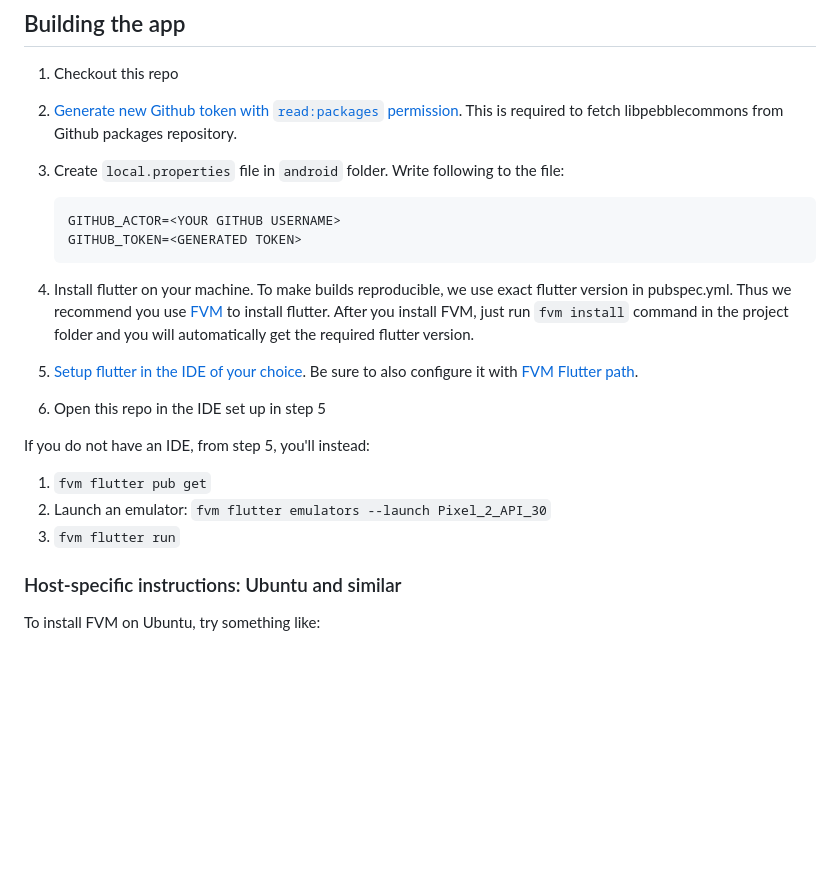
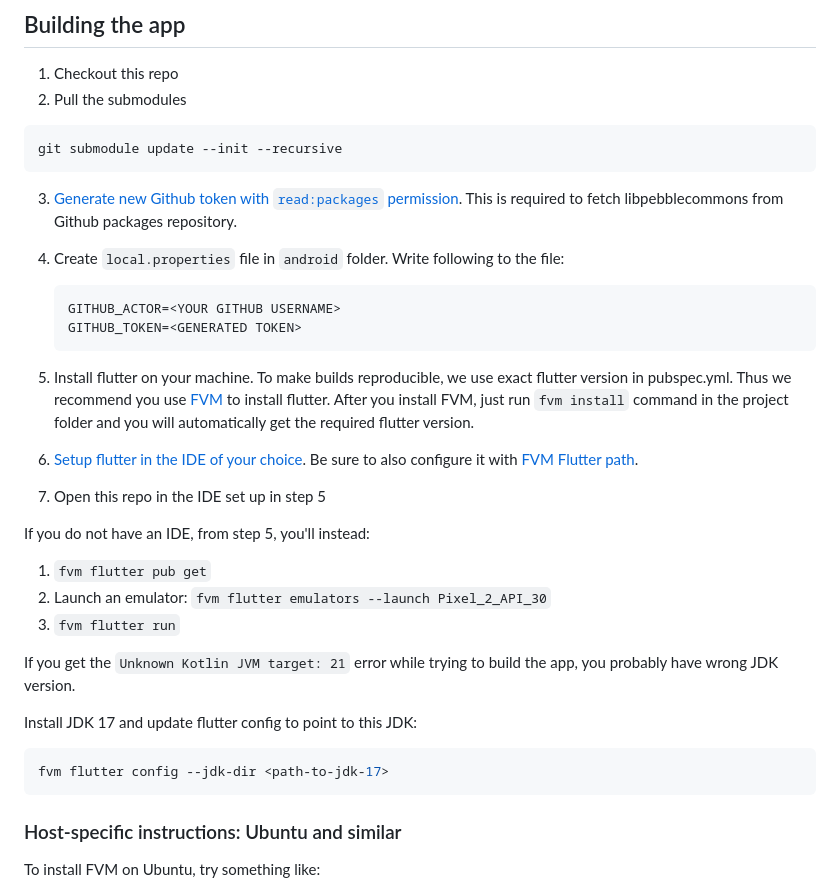
Before and after one commit to pebble-dev/mobile-app, a Markdown page: README.md, the part around the change. GitHub-like rendering; blank space fills up the shorter version.

Commit message:
Update build instructions to include info about submodules and JDK version

````diff
--- a/README.md
+++ b/README.md
@@ -6,24 +6,34 @@ A multi platform watch companion app for Pebble/RebbleOS devices
 
 ## Building the app
 1. Checkout this repo
-2. [Generate new Github token with `read:packages` permission](https://github.com/settings/tokens). This is required to fetch libpebblecommons from Github packages repository.
-3. Create `local.properties` file in `android` folder. Write following to the file:
+2. Pull the submodules
+```bash
+git submodule update --init --recursive
+```
+3. [Generate new Github token with `read:packages` permission](https://github.com/settings/tokens). This is required to fetch libpebblecommons from Github packages repository.
+4. Create `local.properties` file in `android` folder. Write following to the file:
 
     ```
     GITHUB_ACTOR=<YOUR GITHUB USERNAME>
     GITHUB_TOKEN=<GENERATED TOKEN>
     ```
-
-4. Install flutter on your machine. To make builds reproducible, we use exact flutter version in pubspec.yml. Thus we recommend you use [FVM](https://fvm.app/documentation/getting-started/installation) to install flutter. After you install FVM, just run `fvm install` command in the
+5. Install flutter on your machine. To make builds reproducible, we use exact flutter version in pubspec.yml. Thus we recommend you use [FVM](https://fvm.app/documentation/getting-started/installation) to install flutter. After you install FVM, just run `fvm install` command in the
  project folder and you will automatically get the required flutter version.
-5. [Setup flutter in the IDE of your choice](https://flutter.dev/docs/get-started/editor). Be sure to also configure it with [FVM Flutter path](https://fvm.app/docs/getting_started/configuration#ide).
-6. Open this repo in the IDE set up in step 5
+6. [Setup flutter in the IDE of your choice](https://flutter.dev/docs/get-started/editor). Be sure to also configure it with [FVM Flutter path](https://fvm.app/docs/getting_started/configuration#ide).
+7. Open this repo in the IDE set up in step 5
 
 If you do not have an IDE, from step 5, you'll instead:
 
 1. `fvm flutter pub get`
 2. Launch an emulator: `fvm flutter emulators --launch Pixel_2_API_30`
 3. `fvm flutter run`
+
+If you get the `Unknown Kotlin JVM target: 21` error while trying to build the app, you probably have wrong JDK version.
+
+Install JDK 17 and update flutter config to point to this JDK:
+```bash
+fvm flutter config --jdk-dir <path-to-jdk-17>
+```
 
 ### Host-specific instructions: Ubuntu and similar
 
````
